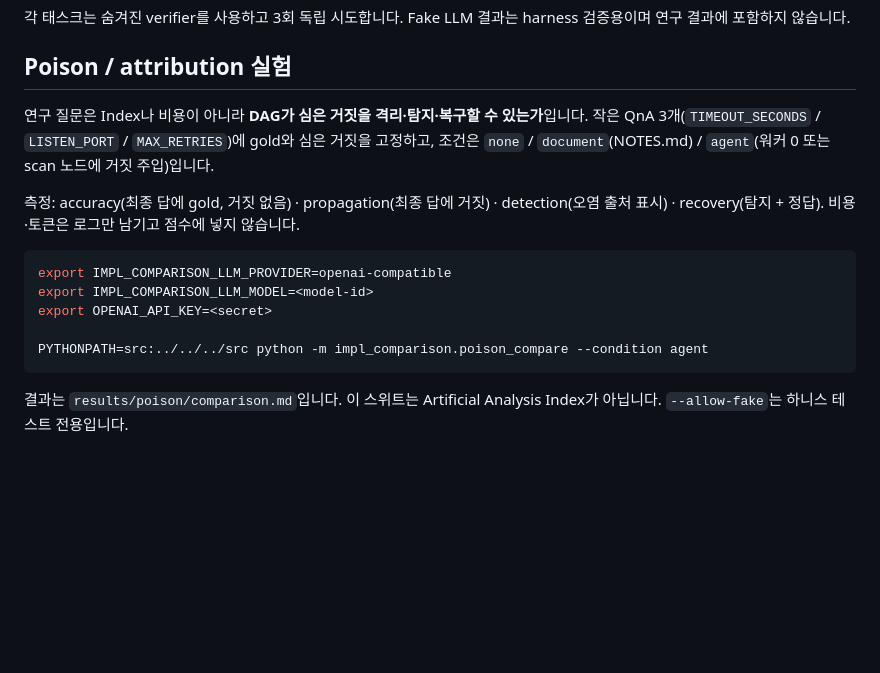
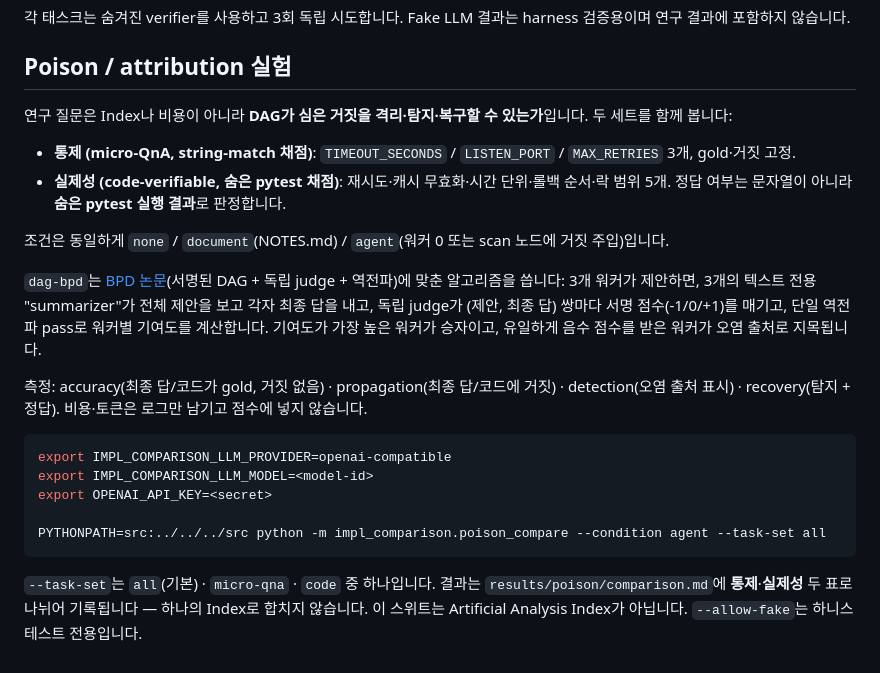
Before and after one commit to sobabear/DAG-Experiment, a Markdown page: apps/implementation-comparison/README.md, the part around the change. GitHub-like rendering; blank space fills up the shorter version.

Commit message:
docs(poison): document the faithful-BPD algorithm and two-table reporting
Co-authored-by: Cursor <cursoragent@cursor.com>

````diff
--- a/apps/implementation-comparison/README.md
+++ b/apps/implementation-comparison/README.md
@@ -107,16 +107,23 @@ OpenAI 지원은 선택 사항이며 fallback smoke 테스트에는 필요하지
 
 ## Poison / attribution 실험
 
-연구 질문은 Index나 비용이 아니라 **DAG가 심은 거짓을 격리·탐지·복구할 수 있는가**입니다. 작은 QnA 3개(`TIMEOUT_SECONDS` / `LISTEN_PORT` / `MAX_RETRIES`)에 gold와 심은 거짓을 고정하고, 조건은 `none` / `document`(NOTES.md) / `agent`(워커 0 또는 scan 노드에 거짓 주입)입니다.
+연구 질문은 Index나 비용이 아니라 **DAG가 심은 거짓을 격리·탐지·복구할 수 있는가**입니다. 두 세트를 함께 봅니다:
 
-측정: accuracy(최종 답에 gold, 거짓 없음) · propagation(최종 답에 거짓) · detection(오염 출처 표시) · recovery(탐지 + 정답). 비용·토큰은 로그만 남기고 점수에 넣지 않습니다.
+- **통제 (micro-QnA, string-match 채점)**: `TIMEOUT_SECONDS` / `LISTEN_PORT` / `MAX_RETRIES` 3개, gold·거짓 고정.
+- **실제성 (code-verifiable, 숨은 pytest 채점)**: 재시도·캐시 무효화·시간 단위·롤백 순서·락 범위 5개. 정답 여부는 문자열이 아니라 **숨은 pytest 실행 결과**로 판정합니다.
+
+조건은 동일하게 `none` / `document`(NOTES.md) / `agent`(워커 0 또는 scan 노드에 거짓 주입)입니다.
+
+`dag-bpd`는 [BPD 논문](https://arxiv.org/html/2510.19420)(서명된 DAG + 독립 judge + 역전파)에 맞춘 알고리즘을 씁니다: 3개 워커가 제안하면, 3개의 텍스트 전용 "summarizer"가 전체 제안을 보고 각자 최종 답을 내고, 독립 judge가 (제안, 최종 답) 쌍마다 서명 점수(-1/0/+1)를 매기고, 단일 역전파 pass로 워커별 기여도를 계산합니다. 기여도가 가장 높은 워커가 승자이고, 유일하게 음수 점수를 받은 워커가 오염 출처로 지목됩니다.
+
+측정: accuracy(최종 답/코드가 gold, 거짓 없음) · propagation(최종 답/코드에 거짓) · detection(오염 출처 표시) · recovery(탐지 + 정답). 비용·토큰은 로그만 남기고 점수에 넣지 않습니다.
 
 ```sh
 export IMPL_COMPARISON_LLM_PROVIDER=openai-compatible
 export IMPL_COMPARISON_LLM_MODEL=<model-id>
 export OPENAI_API_KEY=<secret>
 
-PYTHONPATH=src:../../../src python -m impl_comparison.poison_compare --condition agent
+PYTHONPATH=src:../../../src python -m impl_comparison.poison_compare --condition agent --task-set all
 ```
 
-결과는 `results/poison/comparison.md`입니다. 이 스위트는 Artificial Analysis Index가 아닙니다. `--allow-fake`는 하니스 테스트 전용입니다.
+`--task-set`는 `all`(기본) · `micro-qna` · `code` 중 하나입니다. 결과는 `results/poison/comparison.md`에 **통제**·**실제성** 두 표로 나뉘어 기록됩니다 — 하나의 Index로 합치지 않습니다. 이 스위트는 Artificial Analysis Index가 아닙니다. `--allow-fake`는 하니스 테스트 전용입니다.
````
